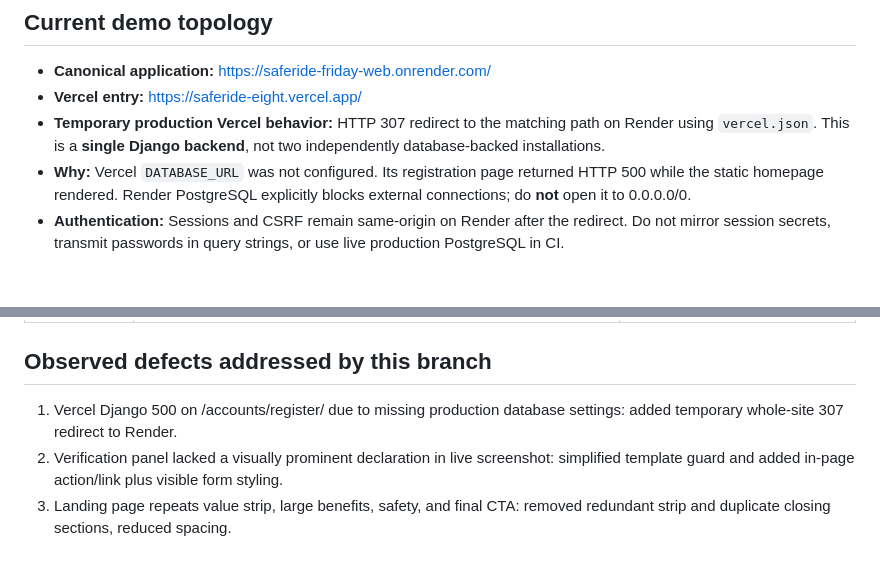
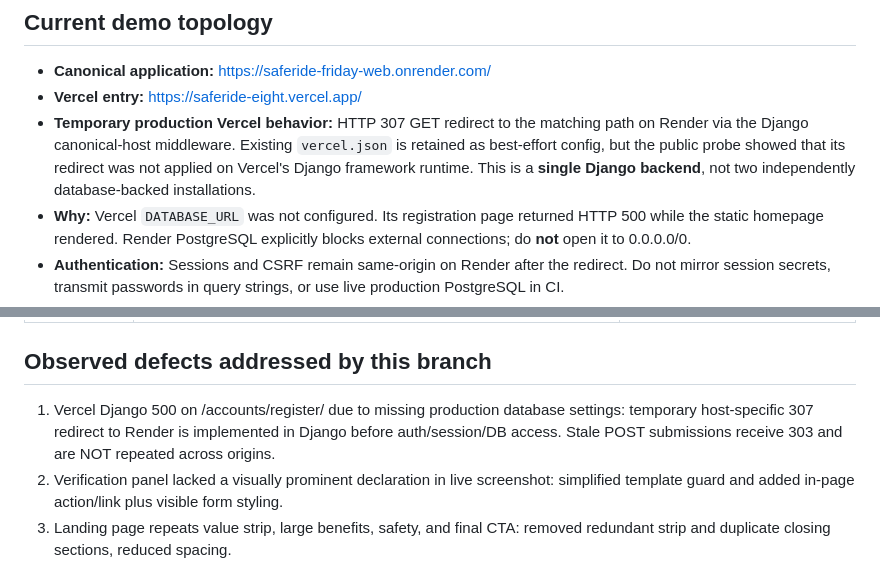
Before and after one commit to saferide-l2e/saferide, a Markdown page: docs/RELEASE_AUDIT_2026_10_15.md, 2 parts joined by grey strips. Rendered like a GitHub page; blank space fills up the shorter version.

Commit message:
docs(release): record verified Vercel redirect limitations and Django middleware mitigation

```diff
--- a/docs/RELEASE_AUDIT_2026_10_15.md
+++ b/docs/RELEASE_AUDIT_2026_10_15.md
@@ -4,7 +4,7 @@
 
 - **Canonical application:** https://saferide-friday-web.onrender.com/
 - **Vercel entry:** https://saferide-eight.vercel.app/
-- **Temporary production Vercel behavior:** HTTP 307 redirect to the matching path on Render using `vercel.json`. This is a **single Django backend**, not two independently database-backed installations.
+- **Temporary production Vercel behavior:** HTTP 307 GET redirect to the matching path on Render via the Django canonical-host middleware. Existing `vercel.json` is retained as best-effort config, but the public probe showed that its redirect was not applied on Vercel's Django framework runtime. This is a **single Django backend**, not two independently database-backed installations.
 - **Why:** Vercel `DATABASE_URL` was not configured. Its registration page returned HTTP 500 while the static homepage rendered. Render PostgreSQL explicitly blocks external connections; do **not** open it to 0.0.0.0/0.
 - **Authentication:** Sessions and CSRF remain same-origin on Render after the redirect. Do not mirror session secrets, transmit passwords in query strings, or use live production PostgreSQL in CI.
 - **Longer term:** Provision Vercel-accessible, TLS-protected database access with narrowly scoped network rules, verify migrations and secrets, then remove the redirect and restore true independent Vercel Django runtime.
@@ -25,7 +25,7 @@
 
 ## Observed defects addressed by this branch
 
-1. Vercel Django 500 on /accounts/register/ due to missing production database settings: added temporary whole-site 307 redirect to Render.
+1. Vercel Django 500 on /accounts/register/ due to missing production database settings: temporary host-specific 307 redirect to Render is implemented in Django before auth/session/DB access. Stale POST submissions receive 303 and are NOT repeated across origins.
 2. Verification panel lacked a visually prominent declaration in live screenshot: simplified template guard and added in-page action/link plus visible form styling.
 3. Landing page repeats value strip, large benefits, safety, and final CTA: removed redundant strip and duplicate closing sections, reduced spacing.
 4. Driver CTA incorrectly linked to its own current section: link to driver-prefilled account creation.
```
